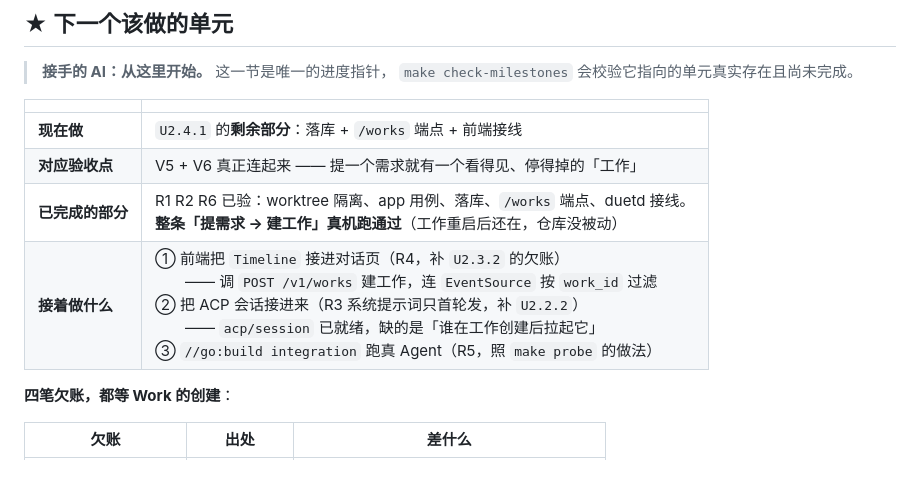
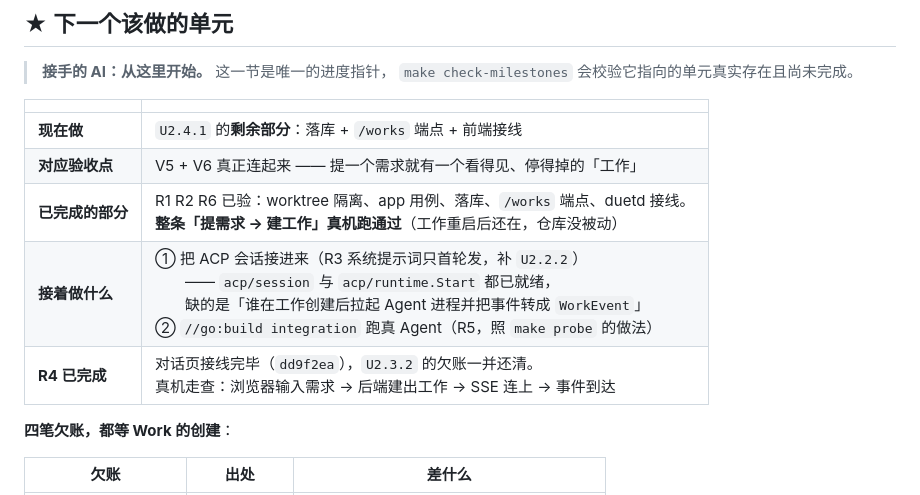
Before and after one commit to HuLuca1998/acp-flows, a Markdown page: docs/plan/roadmap.md, the part around the change. Rendered like a GitHub page.

Commit message:
docs(plan): U2.3.2 接线完成标 ✓，U2.4.1 剩两步
对话页已接上 SSE 与 Timeline，真机走查过。
剩下的两步都写清了缺什么：拉起 Agent 进程、真 Agent 集成测试。

```diff
--- a/docs/plan/roadmap.md
+++ b/docs/plan/roadmap.md
@@ -20,7 +20,8 @@
 | **现在做** | `U2.4.1` 的**剩余部分**：落库 + `/works` 端点 + 前端接线 |
 | **对应验收点** | V5 + V6 真正连起来 —— 提一个需求就有一个看得见、停得掉的「工作」 |
 | **已完成的部分** | R1 R2 R6 已验：worktree 隔离、app 用例、落库、`/works` 端点、duetd 接线。<br>**整条「提需求 → 建工作」真机跑通过**（工作重启后还在，仓库没被动） |
-| **接着做什么** | ① 前端把 `Timeline` 接进对话页（R4，补 `U2.3.2` 的欠账）<br>　　—— 调 `POST /v1/works` 建工作，连 `EventSource` 按 `work_id` 过滤<br>② 把 ACP 会话接进来（R3 系统提示词只首轮发，补 `U2.2.2`）<br>　　—— `acp/session` 已就绪，缺的是「谁在工作创建后拉起它」<br>③ `//go:build integration` 跑真 Agent（R5，照 `make probe` 的做法） |
+| **接着做什么** | ① 把 ACP 会话接进来（R3 系统提示词只首轮发，补 `U2.2.2`）<br>　　—— `acp/session` 与 `acp/runtime.Start` 都已就绪，<br>　　缺的是「谁在工作创建后拉起 Agent 进程并把事件转成 `WorkEvent`」<br>② `//go:build integration` 跑真 Agent（R5，照 `make probe` 的做法） |
+| **R4 已完成** | 对话页接线完毕（`dd9f2ea`），`U2.3.2` 的欠账一并还清。<br>真机走查：浏览器输入需求 → 后端建出工作 → SSE 连上 → 事件到达 |
 
 **四笔欠账，都等 Work 的创建**：
 
```
Also changed, not shown: 1 other file.
